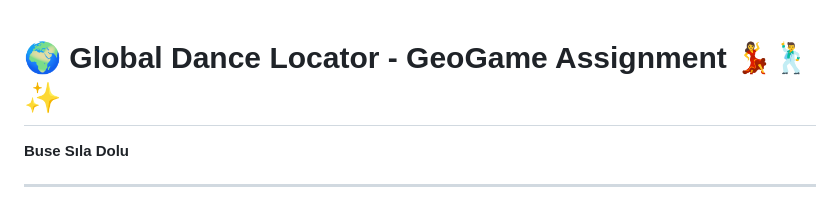
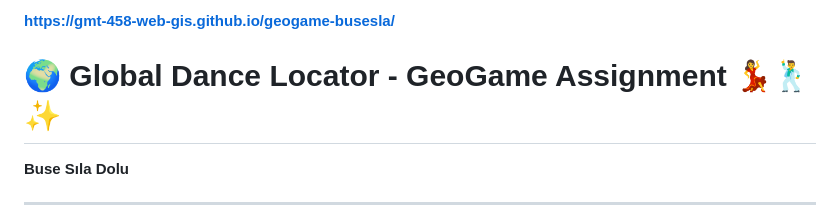
Before and after one commit to GMT-458-Web-GIS/geogame-busesla, a Markdown page: README.md, the part around the change. Rendered like a GitHub page.

```diff
--- a/README.md
+++ b/README.md
@@ -1,4 +1,4 @@
-
+**https://gmt-458-web-gis.github.io/geogame-busesla/**
 
 # 🌍 Global Dance Locator - GeoGame Assignment 💃🕺✨
 
```
